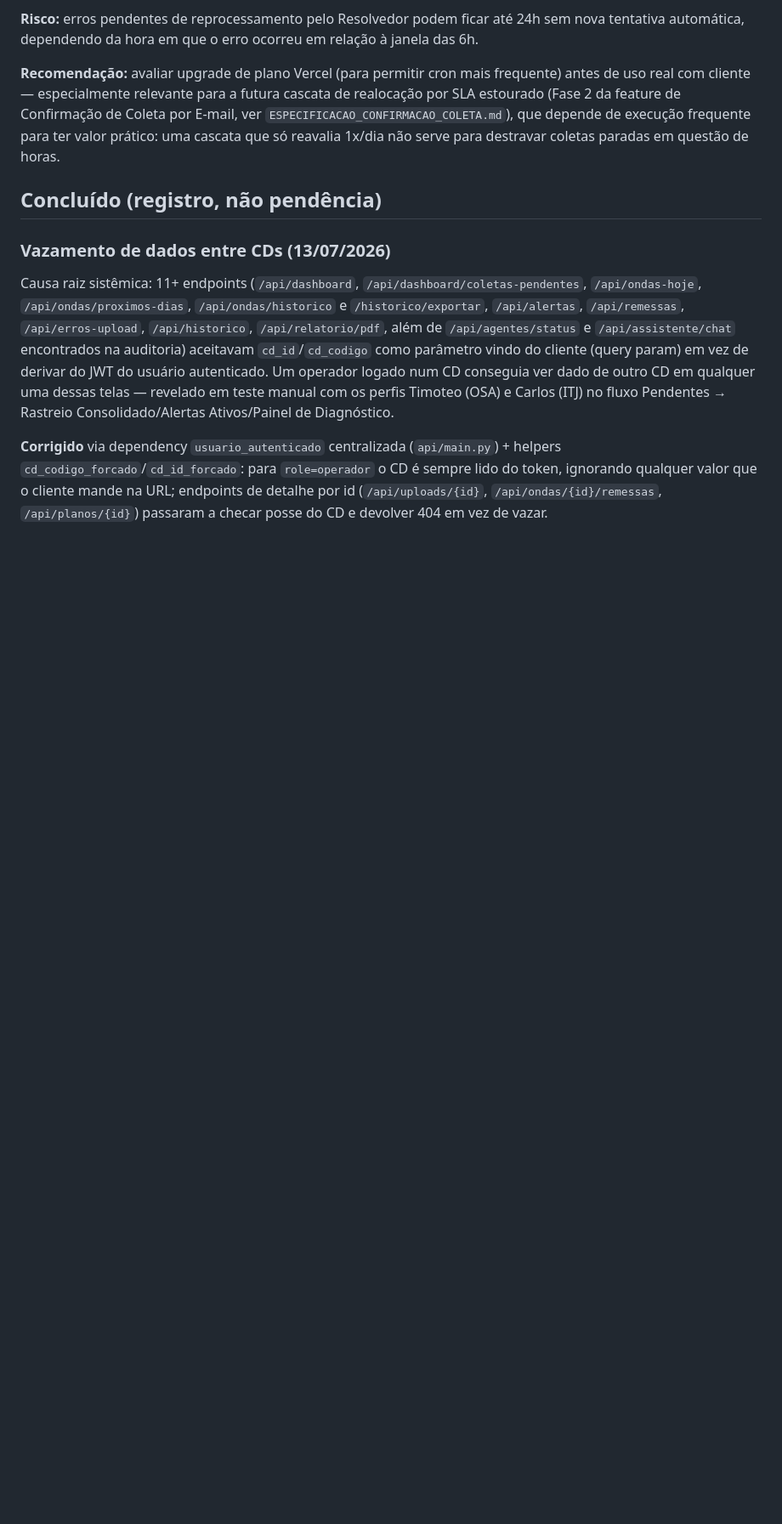
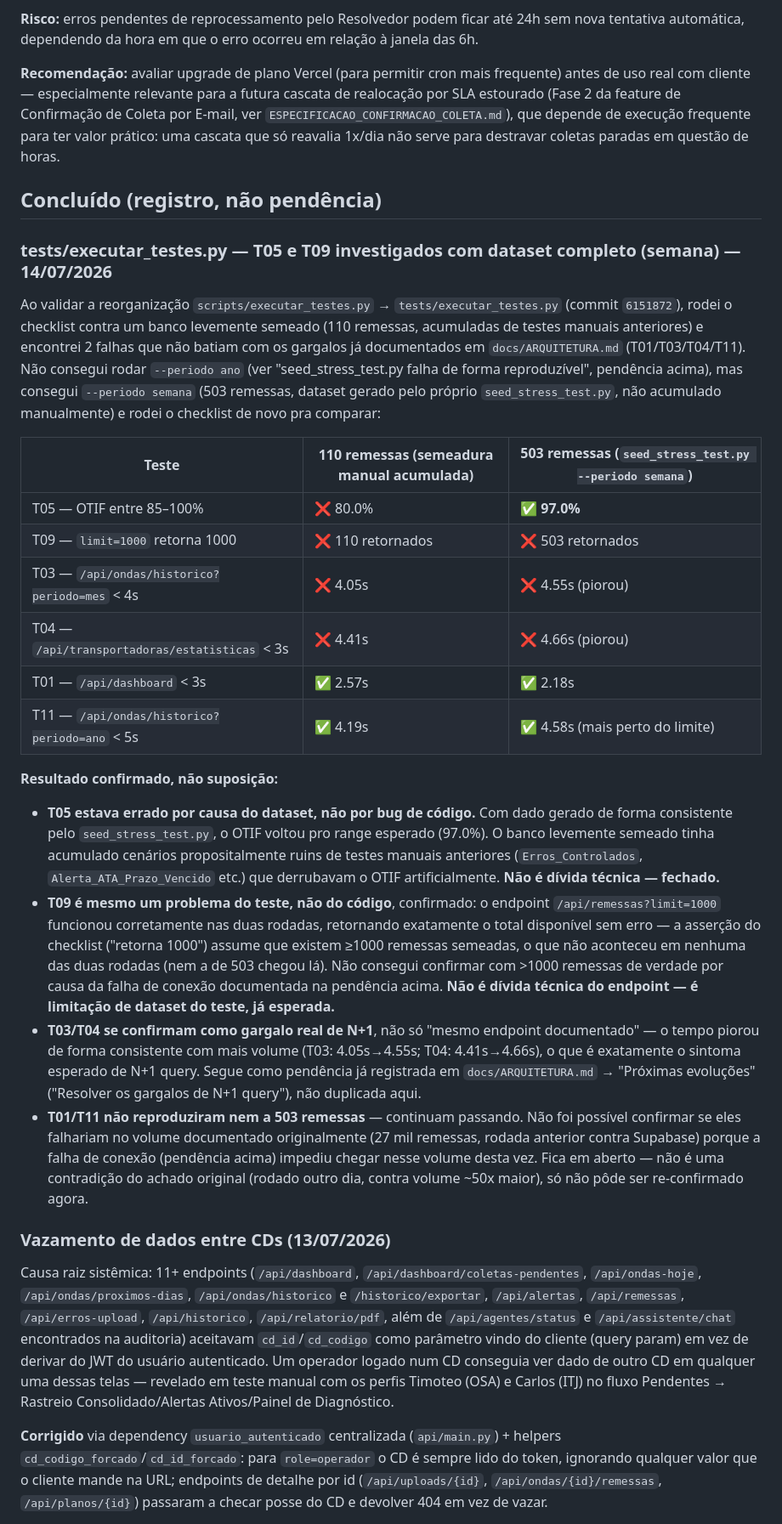
Before and after one commit to PEOBDEMALOG/DeliveryBD, a Markdown page: DIVIDA_TECNICA.md, the part around one of its changes. Shown at 85% size. GitHub-like rendering; blank space fills up the shorter version.

```diff
--- a/DIVIDA_TECNICA.md
+++ b/DIVIDA_TECNICA.md
@@ -105,6 +144,57 @@ destravar coletas paradas em questão de horas.
 
 ## Concluído (registro, não pendência)
 
+### tests/executar_testes.py — T05 e T09 investigados com dataset completo (semana) — 14/07/2026
+
+Ao validar a reorganização `scripts/executar_testes.py` →
+`tests/executar_testes.py` (commit `6151872`), rodei o checklist contra um
+banco levemente semeado (110 remessas, acumuladas de testes manuais
+anteriores) e encontrei 2 falhas que não batiam com os gargalos já
+documentados em `docs/ARQUITETURA.md` (T01/T03/T04/T11). Não consegui
+rodar `--periodo ano` (ver "seed_stress_test.py falha de forma
+reproduzível", pendência acima), mas consegui `--periodo semana` (503
+remessas, dataset gerado pelo próprio `seed_stress_test.py`, não acumulado
+manualmente) e rodei o checklist de novo pra comparar:
+
+| Teste | 110 remessas (semeadura manual acumulada) | 503 remessas (`seed_stress_test.py --periodo semana`) |
+|---|---|---|
+| T05 — OTIF entre 85–100% | ❌ 80.0% | ✅ **97.0%** |
+| T09 — `limit=1000` retorna 1000 | ❌ 110 retornados | ❌ 503 retornados |
+| T03 — `/api/ondas/historico?periodo=mes` < 4s | ❌ 4.05s | ❌ 4.55s (piorou) |
+| T04 — `/api/transportadoras/estatisticas` < 3s | ❌ 4.41s | ❌ 4.66s (piorou) |
+| T01 — `/api/dashboard` < 3s | ✅ 2.57s | ✅ 2.18s |
+| T11 — `/api/ondas/historico?periodo=ano` < 5s | ✅ 4.19s | ✅ 4.58s (mais perto do limite) |
+
+**Resultado confirmado, não suposição:**
+- **T05 estava errado por causa do dataset, não por bug de código.**
+  Com dado gerado de forma consistente pelo `seed_stress_test.py`, o OTIF
+  voltou pro range esperado (97.0%). O banco levemente semeado tinha
+  acumulado cenários propositalmente ruins de testes manuais anteriores
+  (`Erros_Controlados`, `Alerta_ATA_Prazo_Vencido` etc.) que derrubavam o
+  OTIF artificialmente. **Não é dívida técnica — fechado.**
+- **T09 é mesmo um problema do teste, não do código**, confirmado: o
+  endpoint `/api/remessas?limit=1000` funcionou corretamente nas duas
+  rodadas, retornando exatamente o total disponível sem erro — a asserção
+  do checklist ("retorna 1000") assume que existem ≥1000 remessas
+  semeadas, o que não aconteceu em nenhuma das duas rodadas (nem a de 503
+  chegou lá). Não consegui confirmar com >1000 remessas de verdade por
+  causa da falha de conexão documentada na pendência acima. **Não é
+  dívida técnica do endpoint — é limitação de dataset do teste, já
+  esperada.**
+- **T03/T04 se confirmam como gargalo real de N+1**, não só "mesmo
+  endpoint documentado" — o tempo piorou de forma consistente com mais
+  volume (T03: 4.05s→4.55s; T04: 4.41s→4.66s), o que é exatamente o
+  sintoma esperado de N+1 query. Segue como pendência já registrada em
+  `docs/ARQUITETURA.md` → "Próximas evoluções" ("Resolver os gargalos de
+  N+1 query"), não duplicada aqui.
+- **T01/T11 não reproduziram nem a 503 remessas** — continuam passando.
+  Não foi possível confirmar se eles falhariam no volume documentado
+  originalmente (27 mil remessas, rodada anterior contra Supabase) porque
+  a falha de conexão (pendência acima) impediu chegar nesse volume desta
+  vez. Fica em aberto — não é uma contradição do achado original (rodado
+  outro dia, contra volume ~50x maior), só não pôde ser re-confirmado
+  agora.
+
 ### Vazamento de dados entre CDs (13/07/2026)
 Causa raiz sistêmica: 11+ endpoints (`/api/dashboard`,
 `/api/dashboard/coletas-pendentes`, `/api/ondas-hoje`,
```
Also changed, not shown: other parts of DIVIDA_TECNICA.md (+39 -0 lines).
